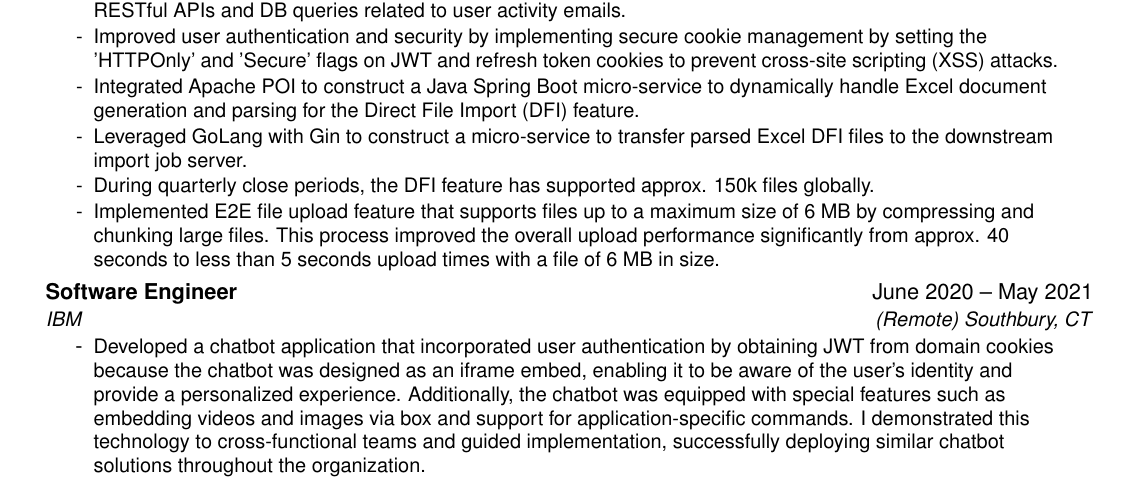
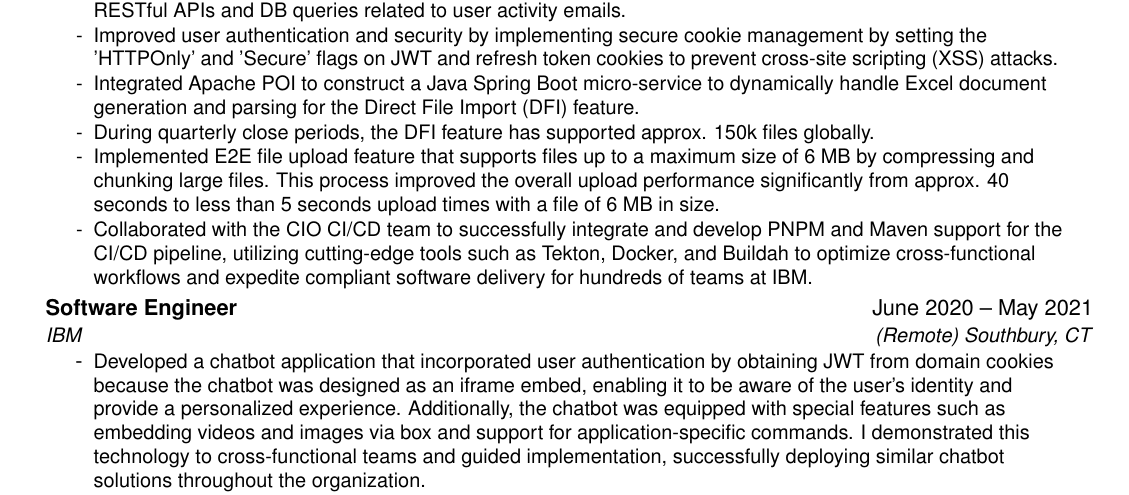
Before and after one commit to nicholasadamou/cv, a LaTeX CV (cv.tex): part of page 1 of 3, cut so that both start at the same text. Compiled offline with pdfLaTeX.

Commit message:
* 🚀 feat(cv.tex): collaborate with CIO CI/CD team to integrate PNPM and Maven support for CI/CD pipeline * 📈 improve(cv.tex): compress and chunk large files to improve upload performance The first change describes the collaboration with the CIO CI/CD team to integrate PNPM and Maven support for the CI/CD pipeline. This integration utilizes cutting-edge tools such as Tekton, Docker, and Buildah to optimize cross-functional workflows and expedite compliant software delivery for hundreds of teams at IBM. The second change describes the improvement of the file upload feature by compressing and chunking large files, which significantly improved the overall upload performance from approximately 40 seconds to less than 5 seconds upload times with a file of 6 MB in size.

```diff
--- a/cv.tex
+++ b/cv.tex
@@ -123,9 +123,9 @@
 \resumeItem{Constructed an E2E micro-service for handling sending user emails based on user activity. Integrated ThymeLeaf for handling the creation of emails within a Java Spring Boot micro-service. Constructed the RESTful APIs and DB queries related to user activity emails.}
 \resumeItem{Improved user authentication and security by implementing secure cookie management by setting the 'HTTPOnly' and 'Secure' flags on JWT and refresh token cookies to prevent cross-site scripting (XSS) attacks.}
 \resumeItem{Integrated Apache POI to construct a Java Spring Boot micro-service to dynamically handle Excel document generation and parsing for the Direct File Import (DFI) feature.}
-\resumeItem{Leveraged GoLang with Gin to construct a micro-service to transfer parsed Excel DFI files to the downstream import job server.}
 \resumeItem{During quarterly close periods, the DFI feature has supported approx. 150k files globally.}
 \resumeItem{Implemented E2E file upload feature that supports files up to a maximum size of 6 MB by compressing and chunking large files. This process improved the overall upload performance significantly from approx. 40 seconds to less than 5 seconds upload times with a file of 6 MB in size.}
+\resumeItem{Collaborated with the CIO CI/CD team to successfully integrate and develop PNPM and Maven support for the CI/CD pipeline, utilizing cutting-edge tools such as Tekton, Docker, and Buildah to optimize cross-functional workflows and expedite compliant software delivery for hundreds of teams at IBM.}
 \resumeItemListEnd
 
 
```
